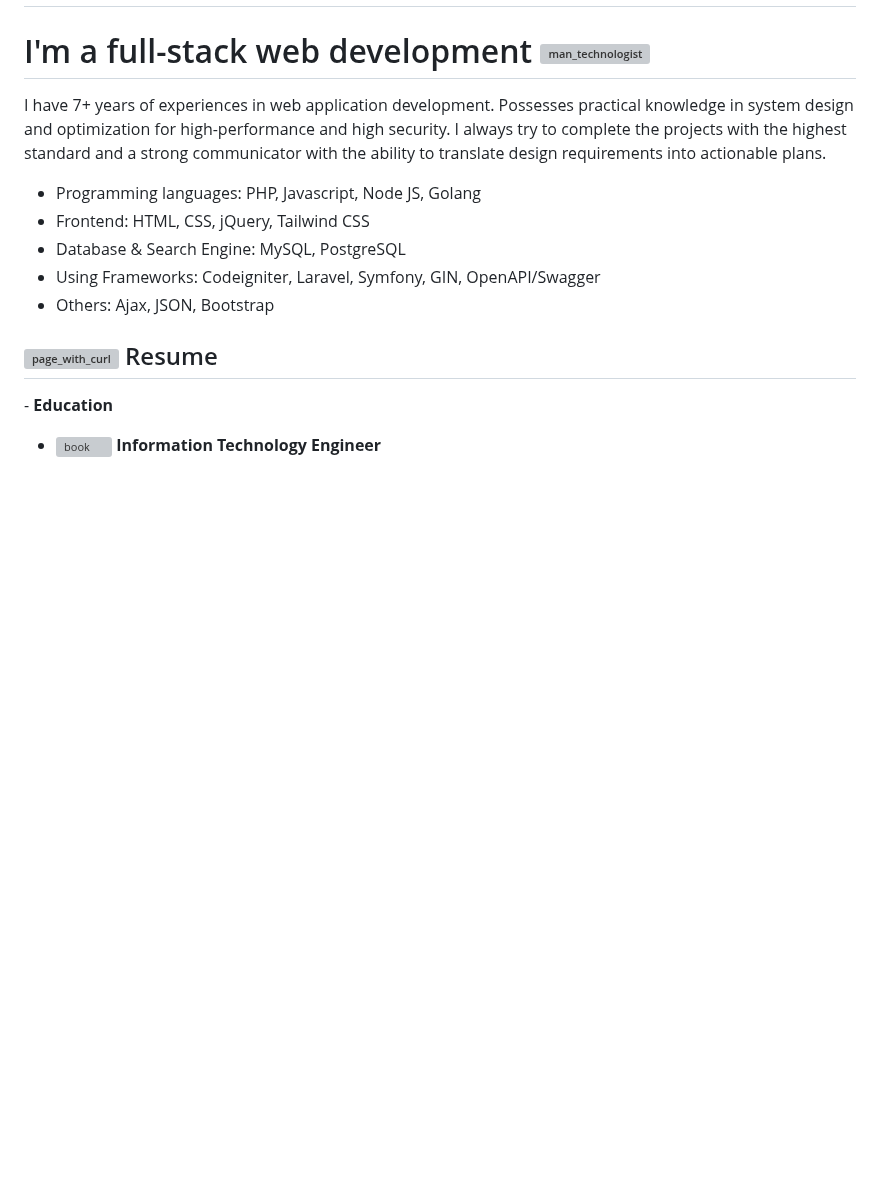
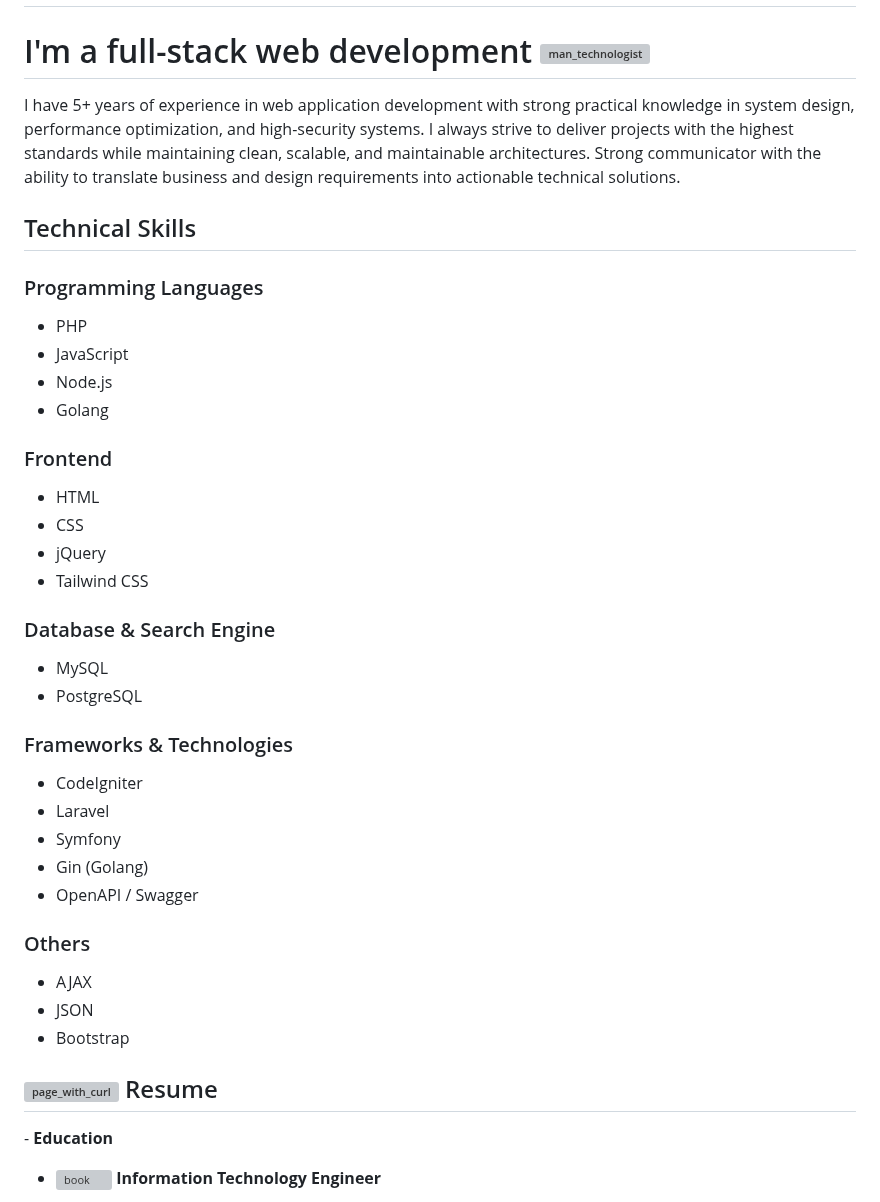
Before and after one commit to tuanvu3113/tuanvu3113, a Markdown page: README.md, the part around the change. GitHub-like rendering; blank space fills up the shorter version; grey boxes are pictures that could not be loaded.

Commit message:
Revise README with updated experience and skills
Updated experience description and structured technical skills section.

```diff
--- a/README.md
+++ b/README.md
@@ -2,13 +2,37 @@
 
 # I'm a full-stack web development <img class="emoji" alt="man_technologist" height="20" width="20" src="https://github.githubassets.com/images/icons/emoji/unicode/1f468-1f4bb.png">
 
-I have 7+ years of experiences in web application development. Possesses practical knowledge in system design and optimization for high-performance and high security. I always try to complete the projects with the highest standard and a strong communicator with the ability to translate design requirements into actionable plans.
+I have 5+ years of experience in web application development with strong practical knowledge in system design, performance optimization, and high-security systems. I always strive to deliver projects with the highest standards while maintaining clean, scalable, and maintainable architectures. Strong communicator with the ability to translate business and design requirements into actionable technical solutions.
 
-- Programming languages: PHP, Javascript, Node JS, Golang
-- Frontend: HTML, CSS, jQuery, Tailwind CSS
-- Database & Search Engine: MySQL, PostgreSQL
-- Using Frameworks: Codeigniter, Laravel, Symfony, GIN, OpenAPI/Swagger
-- Others: Ajax, JSON, Bootstrap
+## Technical Skills
+
+### Programming Languages
+- PHP
+- JavaScript
+- Node.js
+- Golang
+
+### Frontend
+- HTML
+- CSS
+- jQuery
+- Tailwind CSS
+
+### Database & Search Engine
+- MySQL
+- PostgreSQL
+
+### Frameworks & Technologies
+- CodeIgniter
+- Laravel
+- Symfony
+- Gin (Golang)
+- OpenAPI / Swagger
+
+### Others
+- AJAX
+- JSON
+- Bootstrap
 <!--
 <img class="emoji" alt="star" height="15" width="15" src="https://github.githubassets.com/images/icons/emoji/unicode/1f310.png"> Link CV: <a href="https://drive.google.com/file/d/1XOyxRQgHebwXlDBdQ9_-rILVDa1mcc1y/view?usp=drive_link"https://github.com/tuanvu3113/tuanvu3113/blob/main/README.md
    target="_blank"
```
